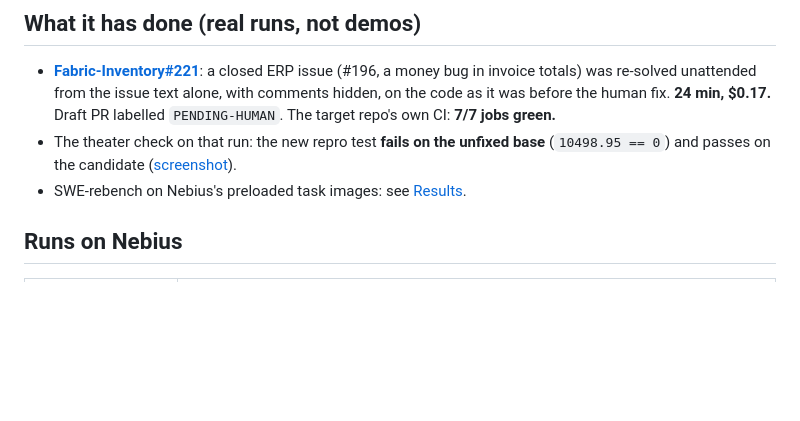
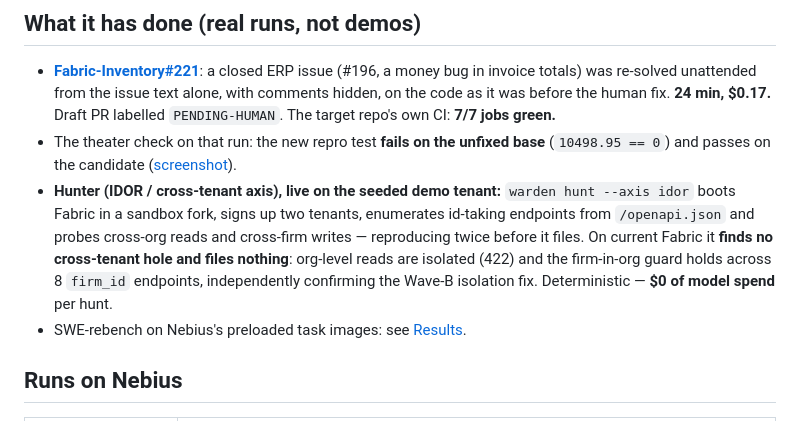
Before and after one commit to moiz-lakkadkutta/warden, a Markdown page: README.md, the part around the change. Drawn GitHub-style; blank space fills up the shorter version.

```diff
--- a/README.md
+++ b/README.md
@@ -19,6 +19,12 @@ uvx warden console           # the run's timeline + evidence table
   Draft PR labelled `PENDING-HUMAN`. The target repo's own CI: **7/7 jobs green.**
 - The theater check on that run: the new repro test **fails on the unfixed base**
   (`10498.95 == 0`) and passes on the candidate ([screenshot](docs/spike-A7.png)).
+- **Hunter (IDOR / cross-tenant axis), live on the seeded demo tenant:** `warden hunt --axis idor`
+  boots Fabric in a sandbox fork, signs up two tenants, enumerates id-taking endpoints from
+  `/openapi.json` and probes cross-org reads and cross-firm writes — reproducing twice before it
+  files. On current Fabric it **finds no cross-tenant hole and files nothing**: org-level reads are
+  isolated (422) and the firm-in-org guard holds across 8 `firm_id` endpoints, independently
+  confirming the Wave-B isolation fix. Deterministic — **$0 of model spend** per hunt.
 - SWE-rebench on Nebius's preloaded task images: see [Results](#results).
 
 ## Runs on Nebius
```
Also changed, not shown: FEEDBACK.md (+11 -0 lines), docs/status.md (+42 -0 lines).
